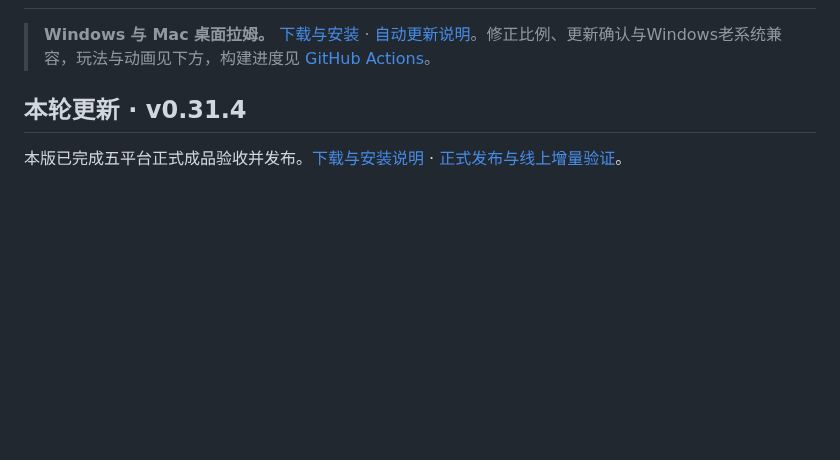
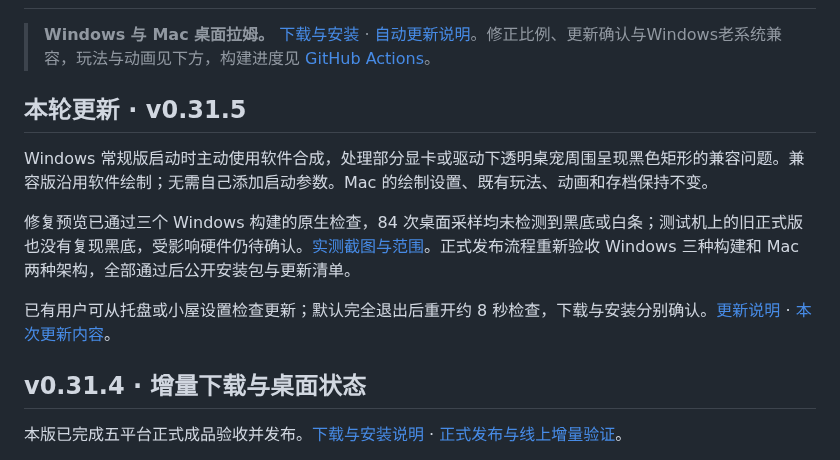
Before and after one commit to Vinci-217/mole-baby, a Markdown page: README.md, the part around the change. GitHub-like rendering; blank space fills up the shorter version.

Commit message:
Release v0.31.5 with compatible Windows transparent composition

```diff
--- a/README.md
+++ b/README.md
@@ -2,7 +2,15 @@
 
 > **Windows 与 Mac 桌面拉姆。** [下载与安装](https://github.com/Vinci-217/mole-baby/releases/latest) · [自动更新说明](docs/UPDATES.md)。修正比例、更新确认与Windows老系统兼容，玩法与动画见下方，构建进度见 [GitHub Actions](https://github.com/Vinci-217/mole-baby/actions/workflows/windows-build.yml)。
 
-## 本轮更新 · v0.31.4
+## 本轮更新 · v0.31.5
+
+Windows 常规版启动时主动使用软件合成，处理部分显卡或驱动下透明桌宠周围呈现黑色矩形的兼容问题。兼容版沿用软件绘制；无需自己添加启动参数。Mac 的绘制设置、既有玩法、动画和存档保持不变。
+
+修复预览已通过三个 Windows 构建的原生检查，84 次桌面采样均未检测到黑底或白条；测试机上的旧正式版也没有复现黑底，受影响硬件仍待确认。[实测截图与范围](docs/WINDOWS-TRANSPARENCY.md)。正式发布流程重新验收 Windows 三种构建和 Mac 两种架构，全部通过后公开安装包与更新清单。
+
+已有用户可从托盘或小屋设置检查更新；默认完全退出后重开约 8 秒检查，下载与安装分别确认。[更新说明](docs/UPDATES.md) · [本次更新内容](RELEASE_NOTES.md)。
+
+## v0.31.4 · 增量下载与桌面状态
 
 本版已完成五平台正式成品验收并发布。[下载与安装说明](https://github.com/Vinci-217/mole-baby/releases/tag/v0.31.4) · [正式发布与线上增量验证](research/release-0.31.4-validation.md)。
 
```
Also changed, not shown: RELEASE_NOTES.md (+14 -23 lines), docs/WINDOWS-TRANSPARENCY.md (added, +70 -0 lines), research/release-0.31.5-validation.md (added, +19 -0 lines), docs/previews/windows-transparency/legacy-ia32-physical.png (added), docs/previews/windows-transparency/legacy-x64-physical.png (added), docs/previews/windows-transparency/windows-physical.png (added), 11 other files.
